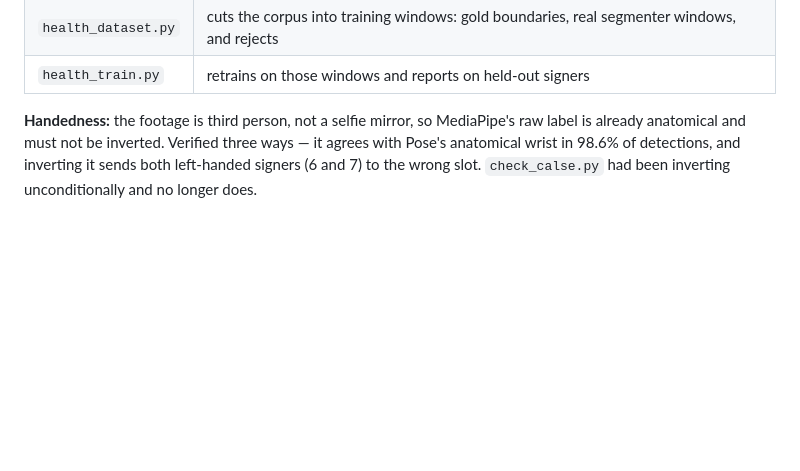
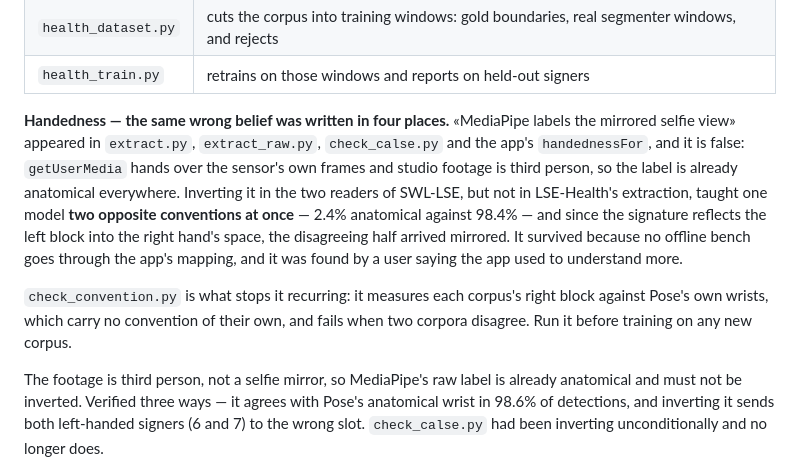
Before and after one commit to Endika/esku, a Markdown page: tools/train/README.md, the part around the change. GitHub-like rendering; blank space fills up the shorter version.

Commit message:
docs: record the handedness belief that was wrong in four places

```diff
--- a/tools/train/README.md
+++ b/tools/train/README.md
@@ -117,7 +117,21 @@ it. Nothing from it is committed: `data/` is gitignored.
 | `health_dataset.py` | cuts the corpus into training windows: gold boundaries, real segmenter windows, and rejects |
 | `health_train.py` | retrains on those windows and reports on held-out signers |
 
-**Handedness:** the footage is third person, not a selfie mirror, so MediaPipe's raw label is
+**Handedness — the same wrong belief was written in four places.** «MediaPipe labels the mirrored
+selfie view» appeared in `extract.py`, `extract_raw.py`, `check_calse.py` and the app's
+`handednessFor`, and it is false: `getUserMedia` hands over the sensor's own frames and studio
+footage is third person, so the label is already anatomical everywhere. Inverting it in the two
+readers of SWL-LSE, but not in LSE-Health's extraction, taught one model **two opposite
+conventions at once** — 2.4% anatomical against 98.4% — and since the signature reflects the left
+block into the right hand's space, the disagreeing half arrived mirrored. It survived because no
+offline bench goes through the app's mapping, and it was found by a user saying the app used to
+understand more.
+
+`check_convention.py` is what stops it recurring: it measures each corpus's right block against
+Pose's own wrists, which carry no convention of their own, and fails when two corpora disagree.
+Run it before training on any new corpus.
+
+The footage is third person, not a selfie mirror, so MediaPipe's raw label is
 already anatomical and must not be inverted. Verified three ways — it agrees with Pose's
 anatomical wrist in 98.6% of detections, and inverting it sends both left-handed signers (6 and 7)
 to the wrong slot. `check_calse.py` had been inverting unconditionally and no longer does.
```
